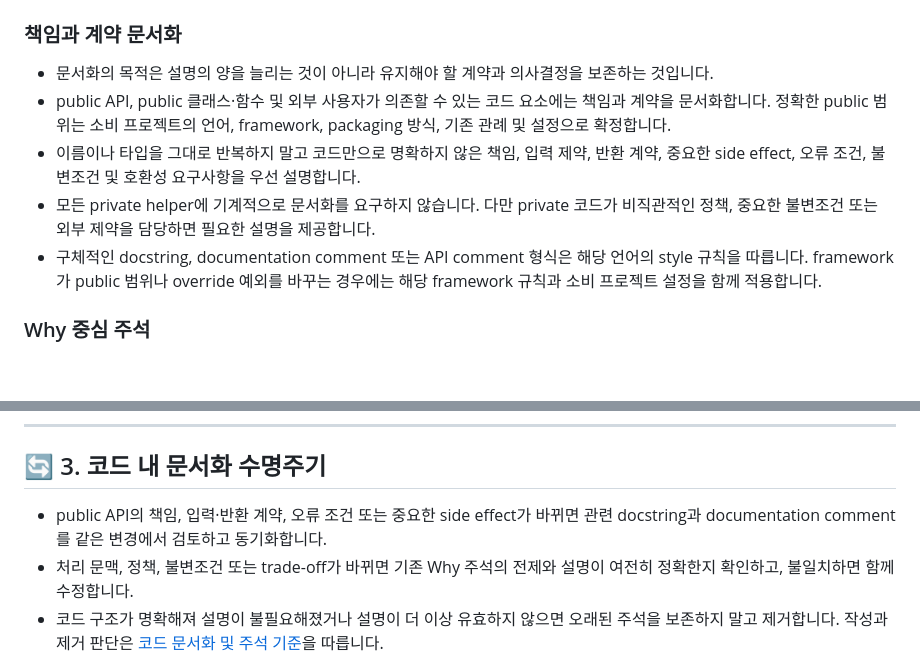
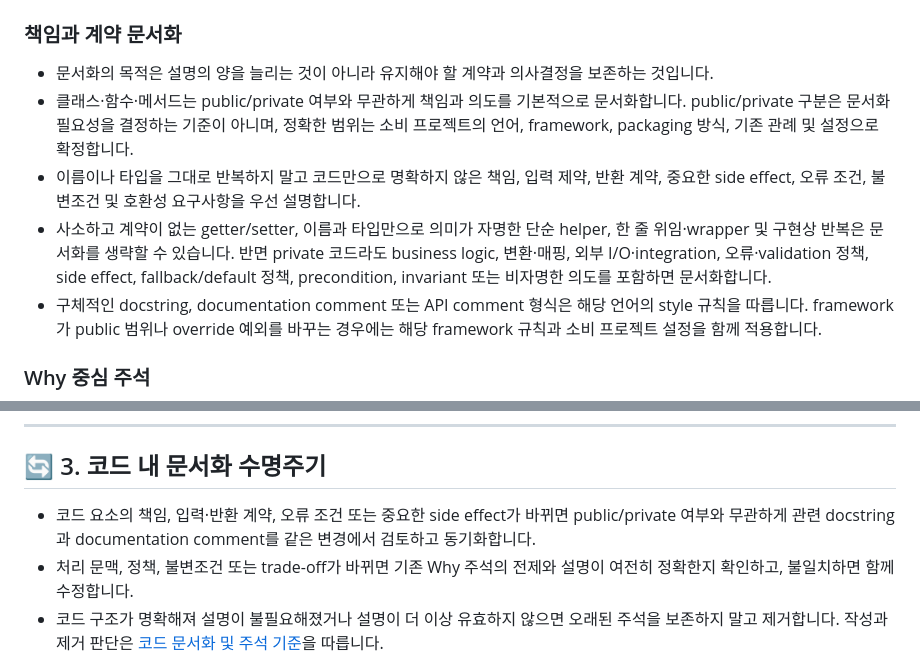
Before and after one commit to beyondVS/aftermuse, a Markdown page: AGENTS.md, 2 parts joined by grey strips. Drawn GitHub-style; blank space fills up the shorter version.

```diff
--- a/AGENTS.md
+++ b/AGENTS.md
@@ -168,9 +168,9 @@ AI 에이전트는 코드 및 문서를 작성할 때 원본 의미를 보호하
 ### 책임과 계약 문서화
 
 - 문서화의 목적은 설명의 양을 늘리는 것이 아니라 유지해야 할 계약과 의사결정을 보존하는 것입니다.
-- public API, public 클래스·함수 및 외부 사용자가 의존할 수 있는 코드 요소에는 책임과 계약을 문서화합니다. 정확한 public 범위는 소비 프로젝트의 언어, framework, packaging 방식, 기존 관례 및 설정으로 확정합니다.
+- 클래스·함수·메서드는 public/private 여부와 무관하게 책임과 의도를 기본적으로 문서화합니다. public/private 구분은 문서화 필요성을 결정하는 기준이 아니며, 정확한 범위는 소비 프로젝트의 언어, framework, packaging 방식, 기존 관례 및 설정으로 확정합니다.
 - 이름이나 타입을 그대로 반복하지 말고 코드만으로 명확하지 않은 책임, 입력 제약, 반환 계약, 중요한 side effect, 오류 조건, 불변조건 및 호환성 요구사항을 우선 설명합니다.
-- 모든 private helper에 기계적으로 문서화를 요구하지 않습니다. 다만 private 코드가 비직관적인 정책, 중요한 불변조건 또는 외부 제약을 담당하면 필요한 설명을 제공합니다.
+- 사소하고 계약이 없는 getter/setter, 이름과 타입만으로 의미가 자명한 단순 helper, 한 줄 위임·wrapper 및 구현상 반복은 문서화를 생략할 수 있습니다. 반면 private 코드라도 business logic, 변환·매핑, 외부 I/O·integration, 오류·validation 정책, side effect, fallback/default 정책, precondition, invariant 또는 비자명한 의도를 포함하면 문서화합니다.
 - 구체적인 docstring, documentation comment 또는 API comment 형식은 해당 언어의 style 규칙을 따릅니다. framework가 public 범위나 override 예외를 바꾸는 경우에는 해당 framework 규칙과 소비 프로젝트 설정을 함께 적용합니다.
 
 ### Why 중심 주석
@@ -235,7 +235,7 @@ AI 에이전트는 코드 및 문서를 작성할 때 원본 의미를 보호하
 
 ## 🔄 3. 코드 내 문서화 수명주기
 
-- public API의 책임, 입력·반환 계약, 오류 조건 또는 중요한 side effect가 바뀌면 관련 docstring과 documentation comment를 같은 변경에서 검토하고 동기화합니다.
+- 코드 요소의 책임, 입력·반환 계약, 오류 조건 또는 중요한 side effect가 바뀌면 public/private 여부와 무관하게 관련 docstring과 documentation comment를 같은 변경에서 검토하고 동기화합니다.
 - 처리 문맥, 정책, 불변조건 또는 trade-off가 바뀌면 기존 Why 주석의 전제와 설명이 여전히 정확한지 확인하고, 불일치하면 함께 수정합니다.
 - 코드 구조가 명확해져 설명이 불필요해졌거나 설명이 더 이상 유효하지 않으면 오래된 주석을 보존하지 말고 제거합니다. 작성과 제거 판단은 [코드 문서화 및 주석 기준](#-2-코드-문서화-및-주석-기준)을 따릅니다.
 - 언어별 style 규칙이 docstring이나 documentation comment 형식을 정의하면 해당 형식을 적용합니다. formatter·linter로 확인 가능한 형식은 기계적 검증에 연결하고, 의미적 정확성은 완료 체크리스트 또는 code review에서 확인합니다.
```
Also changed, not shown: rules/styles/python.md (+1 -1 lines).
